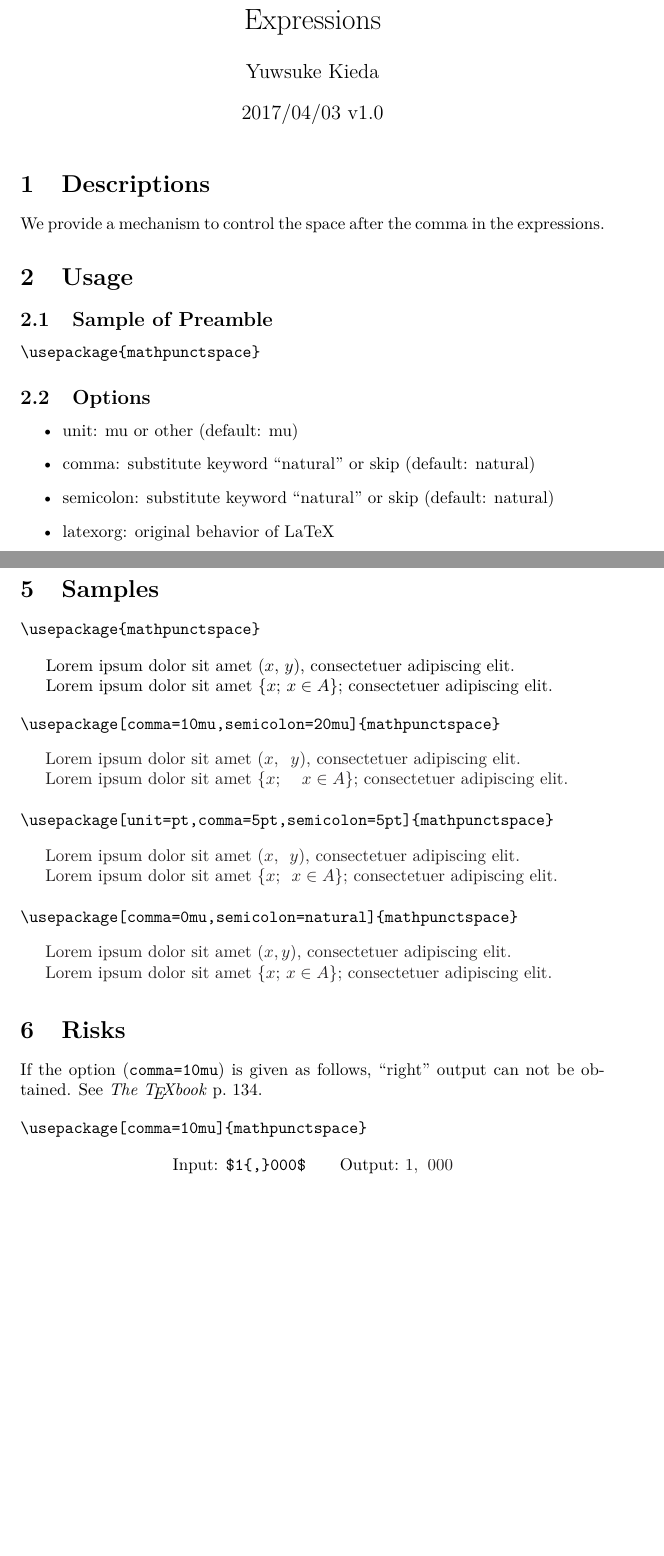
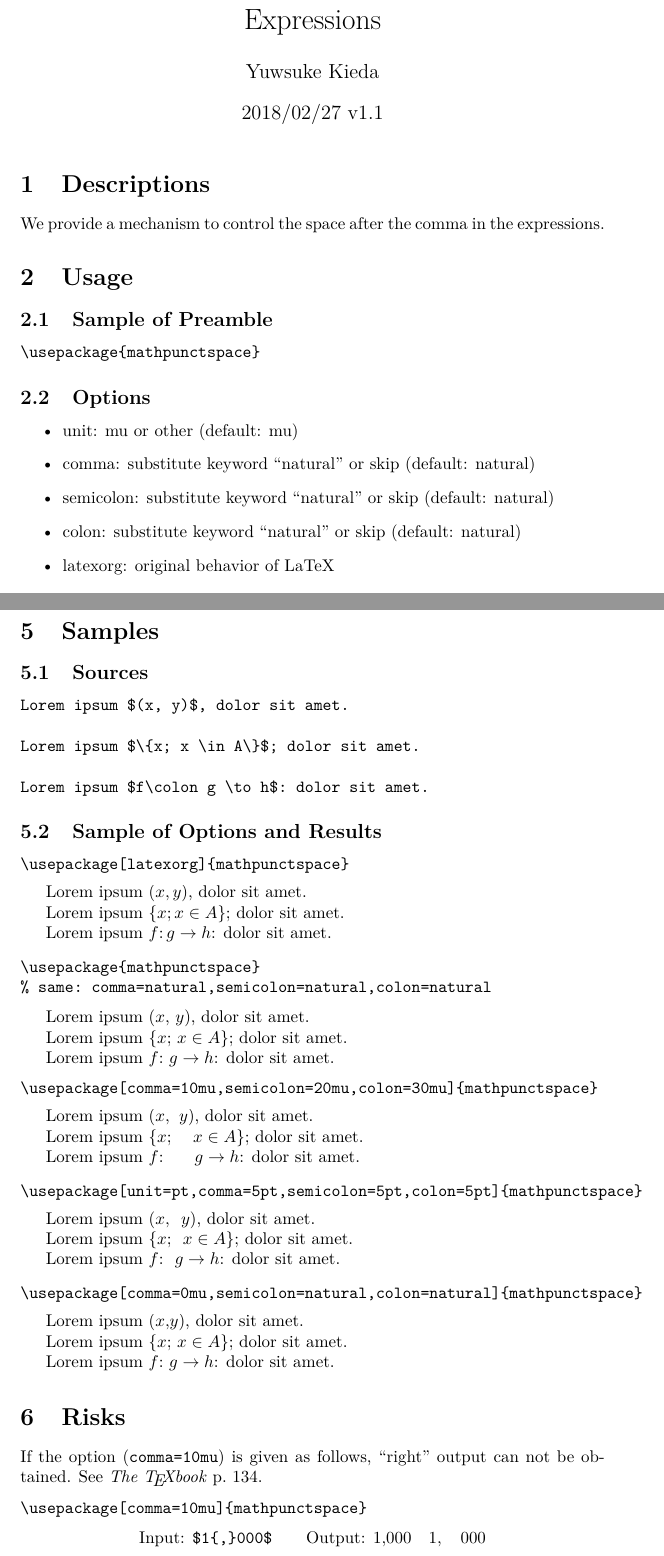
Before and after one commit to yuw/texmf-mathpunctspace, a LaTeX document (doc/mathpunctspace/mathpunctspace.tex, which reads tex/latex/mathpunctspace/mathpunctspace.sty): two parts of pages 1 and 2 of 2, joined at a grey line, cut so that both start at the same text, the shorter picture padded with empty space. Compiled offline with XeLaTeX.

Commit message:
option colon was added

```diff
--- a/doc/mathpunctspace/mathpunctspace.tex
+++ b/doc/mathpunctspace/mathpunctspace.tex
@@ -7,7 +7,7 @@
 
 \title{Control the Space After Punctuation in Expressions}
 \author{Yuwsuke Kieda}
-\date{2017/04/03 v1.0}
+\date{2018/02/27 v1.1}
 
 \begin{document}
 \maketitle
@@ -30,6 +30,7 @@ We provide a mechanism to control the space after the comma in the expressions.
  \item unit: mu or other (default: mu)
  \item comma: substitute keyword ``natural'' or skip (default: natural)
  \item semicolon: substitute keyword ``natural'' or skip (default: natural)
+ \item colon: substitute keyword ``natural'' or skip (default: natural)
  \item latexorg: original behavior of LaTeX
 \end{itemize}
 
@@ -45,31 +46,53 @@ BSD 2-Clause License
 
 \section{Samples}
 
+
+\subsection{Sources}
+
+\begin{verbatim}
+Lorem ipsum $(x, y)$, dolor sit amet.
+
+Lorem ipsum $\{x; x \in A\}$; dolor sit amet.
+
+Lorem ipsum $f\colon g \to h$: dolor sit amet.
+\end{verbatim}
+
+\subsection{Sample of Options and Results}
+
+\begin{verbatim}
+\usepackage[latexorg]{mathpunctspace}
+\end{verbatim}
+
+\includegraphics{latexorg.pdf}
+
 \begin{verbatim}
 \usepackage{mathpunctspace}
+% same: comma=natural,semicolon=natural,colon=natural
 \end{verbatim}
 
-Lorem ipsum dolor sit amet $(x, y)$, consectetuer adipiscing elit.
+Lorem ipsum $(x, y)$, dolor sit amet.
 
-Lorem ipsum dolor sit amet $\{x; x \in A\}$; consectetuer adipiscing elit.
+Lorem ipsum $\{x; x \in A\}$; dolor sit amet.
+
+Lorem ipsum $f\colon g \to h$: dolor sit amet.
 
 \begin{verbatim}
-\usepackage[comma=10mu,semicolon=20mu]{mathpunctspace}
+\usepackage[comma=10mu,semicolon=20mu,colon=30mu]{mathpunctspace}
 \end{verbatim}
 
-\includegraphics{comma10mu-semicolon20mu.pdf}
+\includegraphics{comma10mu-semicolon20mu-colon30mu.pdf}
 
 \begin{verbatim}
-\usepackage[unit=pt,comma=5pt,semicolon=5pt]{mathpunctspace}
+\usepackage[unit=pt,comma=5pt,semicolon=5pt,colon=5pt]{mathpunctspace}
 \end{verbatim}
 
-\includegraphics{comma5pt-semicolon5pt.pdf}
+\includegraphics{comma5pt-semicolon5pt-colon5pt.pdf}
 
 \begin{verbatim}
-\usepackage[comma=0mu,semicolon=natural]{mathpunctspace}
+\usepackage[comma=0mu,semicolon=natural,colon=natural]{mathpunctspace}
 \end{verbatim}
 
-\includegraphics{comma0mu-semicolonnat.pdf}
+\includegraphics{comma0mu-semicolonnat-colonnat.pdf}
 
 \section{Risks}
 
@@ -80,9 +103,18 @@ If the option (\texttt{comma=10mu}) is given as follows, ``right'' output can no
 \end{verbatim}
 
 \begin{center}
+ \makeatletter
+ \begingroup
+ \catcode`\,=\active
+ \def\@x@{\def,{\thinmuskip20mu\normalcomma}}%
+ \expandafter\endgroup\@x@%
+% \catcode`\,=\active
+% \def\@x@{\def,{\normalcomma\mskip10mu}}%
+% \expandafter\endgroup\@x@%
+ \makeatother
  \setbox9\hbox{,}%
  Input: \verb!$1{,}000$!\qquad
- Output: \raisebox{-\dp9}{\includegraphics{ordinary-comma.pdf}}
+ Output: $1{,}000$\quad $1,000$
 \end{center}
 
 \end{document}
--- a/tex/latex/mathpunctspace/mathpunctspace.sty
+++ b/tex/latex/mathpunctspace/mathpunctspace.sty
@@ -1,72 +1,94 @@
 \NeedsTeXFormat{LaTeX2e}[1995/12/01]
 \ProvidesPackage{mathpunctspace}
-   [2017/04/03 v1.0 style file ``mathpunctspace.sty''^^J
+   [2018/02/27 v1.1 style file ``mathpunctspace.sty''^^J
     by Yuwsuke Kieda]
 
 \RequirePackage{xkeyval}
 
-\newif\if@postspace@comma@natural \@postspace@comma@naturaltrue
-\newif\if@postspace@semicolon@natural \@postspace@semicolon@naturaltrue
-\newif\if@unit@mu \@unit@mutrue
-\DeclareOptionX{comma}[natural]{\def\@temp@comma@postskip{#1}}
-\DeclareOptionX{semicolon}[natural]{\def\@temp@semicolon@postskip{#1}}
-\DeclareOptionX{unit}[mu]{\def\@unit@space{#1}}
+\newif\ifm@th@p@s@postspace@comma@natural \m@th@p@s@postspace@comma@naturaltrue
+\newif\ifm@th@p@s@postspace@colon@natural \m@th@p@s@postspace@colon@naturaltrue
+\newif\ifm@th@p@s@postspace@semicolon@natural \m@th@p@s@postspace@semicolon@naturaltrue
+\newif\ifm@th@p@s@unit@mu \m@th@p@s@unit@mutrue
+\DeclareOptionX{comma}[natural]{\def\m@th@p@s@comma@postskip{#1}}
+\DeclareOptionX{colon}[natural]{\def\m@th@p@s@colon@postskip{#1}}
+\DeclareOptionX{semicolon}[natural]{\def\m@th@p@s@semicolon@postskip{#1}}
+\DeclareOptionX{unit}[mu]{\def\m@th@p@s@unit@space{#1}}
 \DeclareOptionX{latexorg}{\endinput}
 
 \ProcessOptionsX
 
-\@ifundefined{@temp@comma@postskip}{\def\@temp@comma@postskip{natural}}{}
-\@ifundefined{@temp@semicolon@postskip}{\def\@temp@semicolon@postskip{natural}}{}
-\@ifundefined{@unit@space}{\def\@unit@space{mu}}{}
+\@ifundefined{m@th@p@s@comma@postskip}{\def\m@th@p@s@comma@postskip{natural}}{}
+\@ifundefined{m@th@p@s@colon@postskip}{\def\m@th@p@s@colon@postskip{natural}}{}
+\@ifundefined{m@th@p@s@semicolon@postskip}{\def\m@th@p@s@semicolon@postskip{natural}}{}
+\@ifundefined{m@th@p@s@unit@space}{\def\m@th@p@s@unit@space{mu}}{}
 
-\def\@tmp@unit@mu{mu}
-\ifx\@unit@space\@tmp@unit@mu\@unit@mutrue\else\@unit@mufalse\fi
+\def\@tmpm@th@p@s@unit@mu{mu}
+\ifx\m@th@p@s@unit@space\@tmpm@th@p@s@unit@mu\m@th@p@s@unit@mutrue\else\m@th@p@s@unit@mufalse\fi
 
 \setbox\@tempboxa\hbox{$\mskip\thinmuskip$}%
-\def\@temp@comma@postskip@natural{natural}
-\ifx\@temp@comma@postskip\@temp@comma@postskip@natural
-  \newskip\postspace@comma
-  \def\@temp@comma@postskip{%
+\def\m@th@p@s@comma@postskip@natural{natural}
+\ifx\m@th@p@s@comma@postskip\m@th@p@s@comma@postskip@natural
+  \newskip\m@th@p@s@postspace@comma
+  \def\m@th@p@s@comma@postskip{%
     \dimexpr\fontdimen2\the\font-\wd\@tempboxa\relax
     plus  \fontdimen3\the\font
     minus \fontdimen4\the\font}
 \else
-  \@postspace@comma@naturalfalse
-  \if@unit@mu
-    \newmuskip\postspace@comma
+  \m@th@p@s@postspace@comma@naturalfalse
+  \ifm@th@p@s@unit@mu
+    \newmuskip\m@th@p@s@postspace@comma
   \else
-    \newskip\postspace@comma
+    \newskip\m@th@p@s@postspace@comma
   \fi
 \fi
 
-\def\@semicolon@postskip@natural{natural}
-\ifx\@temp@semicolon@postskip\@semicolon@postskip@natural
-  \newskip\postspace@semicolon
-  \def\@temp@semicolon@postskip{%
+\setbox\@tempboxa\hbox{$\mskip\thinmuskip$}%
+\def\@colon@postskip@natural{natural}
+\ifx\m@th@p@s@colon@postskip\@colon@postskip@natural
+  \newskip\m@th@p@s@postspace@colon
+  \def\m@th@p@s@colon@postskip{%
     \dimexpr\fontdimen2\the\font-\wd\@tempboxa\relax
     plus  \fontdimen3\the\font
     minus \fontdimen4\the\font}
 \else
-  \@postspace@semicolon@naturalfalse
-  \if@unit@mu
-    \newmuskip\postspace@semicolon
+  \m@th@p@s@postspace@colon@naturalfalse
+  \ifm@th@p@s@unit@mu
+    \newmuskip\m@th@p@s@postspace@colon
   \else
-    \newskip\postspace@semicolon
+    \newskip\m@th@p@s@postspace@colon
   \fi
 \fi
 
-\postspace@comma\@temp@comma@postskip\relax
-\postspace@semicolon\@temp@semicolon@postskip\relax
+\setbox\@tempboxa\hbox{$\mskip\thinmuskip$}%
+\def\@semicolon@postskip@natural{natural}
+\ifx\m@th@p@s@semicolon@postskip\@semicolon@postskip@natural
+  \newskip\m@th@p@s@postspace@semicolon
+  \def\m@th@p@s@semicolon@postskip{%
+    \dimexpr\fontdimen2\the\font-\wd\@tempboxa\relax
+    plus  \fontdimen3\the\font
+    minus \fontdimen4\the\font}
+\else
+  \m@th@p@s@postspace@semicolon@naturalfalse
+  \ifm@th@p@s@unit@mu
+    \newmuskip\m@th@p@s@postspace@semicolon
+  \else
+    \newskip\m@th@p@s@postspace@semicolon
+  \fi
+\fi
+
+\m@th@p@s@postspace@comma\m@th@p@s@comma@postskip\relax
+\m@th@p@s@postspace@colon\m@th@p@s@colon@postskip\relax
+\m@th@p@s@postspace@semicolon\m@th@p@s@semicolon@postskip\relax
 
 \begingroup
 \catcode`\,=\active
-\if@postspace@comma@natural
-  \def\@x@{\def,{\normalcomma\hskip\postspace@comma}}
+\ifm@th@p@s@postspace@comma@natural
+  \def\@x@{\def,{\normalcomma\hskip\m@th@p@s@postspace@comma}}
 \else
-  \if@unit@mu
-    \def\@x@{\def,{\normalcomma\mskip\postspace@comma}}
+  \ifm@th@p@s@unit@mu
+    \def\@x@{\def,{\thinmuskip\m@th@p@s@postspace@comma\normalcomma}}
   \else
-    \def\@x@{\def,{\normalcomma\hskip\postspace@comma}}
+    \def\@x@{\def,{\normalcomma\hskip\m@th@p@s@postspace@comma}}
   \fi
 \fi
 \expandafter\endgroup\@x@%
@@ -77,13 +99,13 @@
 
 \begingroup
 \catcode`\;=\active
-\if@postspace@semicolon@natural
-  \def\@x@{\def;{\normalsemicolon\hskip\postspace@semicolon}}
+\ifm@th@p@s@postspace@semicolon@natural
+  \def\@x@{\def;{\normalsemicolon\hskip\m@th@p@s@postspace@semicolon}}
 \else
-  \if@unit@mu
-    \def\@x@{\def;{\normalsemicolon\mskip\postspace@semicolon}}
+  \ifm@th@p@s@unit@mu
+    \def\@x@{\def;{\normalsemicolon\mskip\m@th@p@s@postspace@semicolon}}
   \else
-    \def\@x@{\def;{\normalsemicolon\hskip\postspace@semicolon}}
+    \def\@x@{\def;{\normalsemicolon\hskip\m@th@p@s@postspace@semicolon}}
   \fi
 \fi
 \expandafter\endgroup\@x@%
@@ -92,4 +114,23 @@
 % last space is *necessary*
 \def\normalsemicolon{\mathchar"603B }
 
+\begingroup
+\catcode`\:=\active
+\ifm@th@p@s@postspace@colon@natural
+  \def\@x@{\def:{\normalcolon\hskip\m@th@p@s@postspace@colon}}
+\else
+  \ifm@th@p@s@unit@mu
+    \def\@x@{\def:{\normalcolon\mskip\m@th@p@s@postspace@colon}}
+  \else
+    \def\@x@{\def:{\normalcolon\hskip\m@th@p@s@postspace@colon}}
+  \fi
+\fi
+\expandafter\endgroup\@x@%
+% *only* in math-mode are made active...
+\mathcode`\:="8000
+% last space is *necessary*
+\def\normalcolon{\mathchar"603A }
+
+\renewcommand\colon{\mathpunct{:}}
+
 \endinput
```
Also changed, not shown: doc/mathpunctspace/comma0mu-semicolonnat-colonnat.tex (added, +14 -0 lines), doc/mathpunctspace/comma10mu-semicolon20mu-colon30mu.tex (added, +14 -0 lines), doc/mathpunctspace/comma5pt-semicolon5pt-colon5pt.tex (added, +14 -0 lines), doc/mathpunctspace/latexorg.tex (added, +14 -0 lines), doc/mathpunctspace/Makefile (added), doc/mathpunctspace/comma0mu-semicolonnat-colonnat.pdf (added), doc/mathpunctspace/comma0mu-semicolonnat.pdf (deleted), doc/mathpunctspace/comma10mu-semicolon20mu-colon30mu.pdf (added), doc/mathpunctspace/comma10mu-semicolon20mu.pdf (deleted), doc/mathpunctspace/comma5pt-semicolon5pt-colon5pt.pdf (added), doc/mathpunctspace/comma5pt-semicolon5pt.pdf (deleted), doc/mathpunctspace/latexorg.pdf, doc/mathpunctspace/mathpunctspace.pdf.
